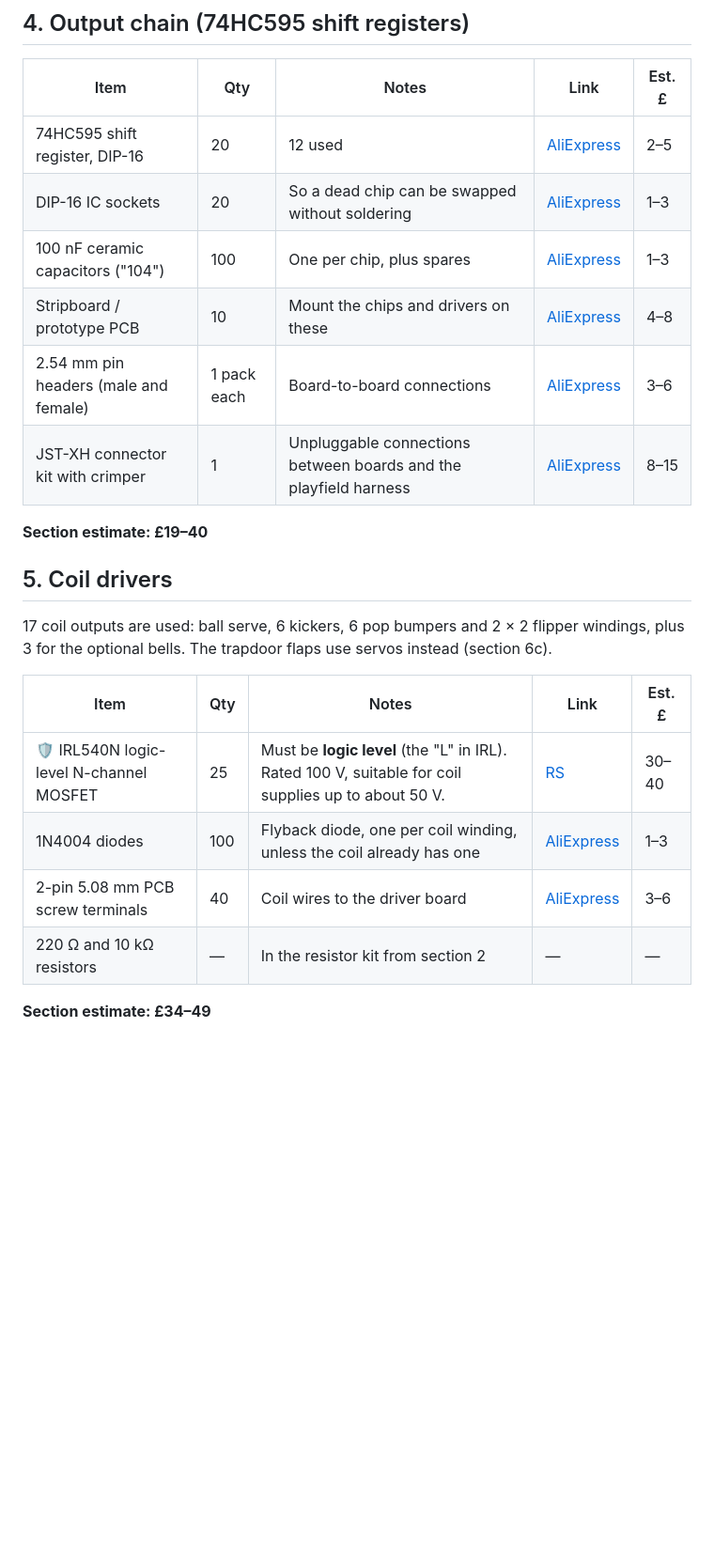
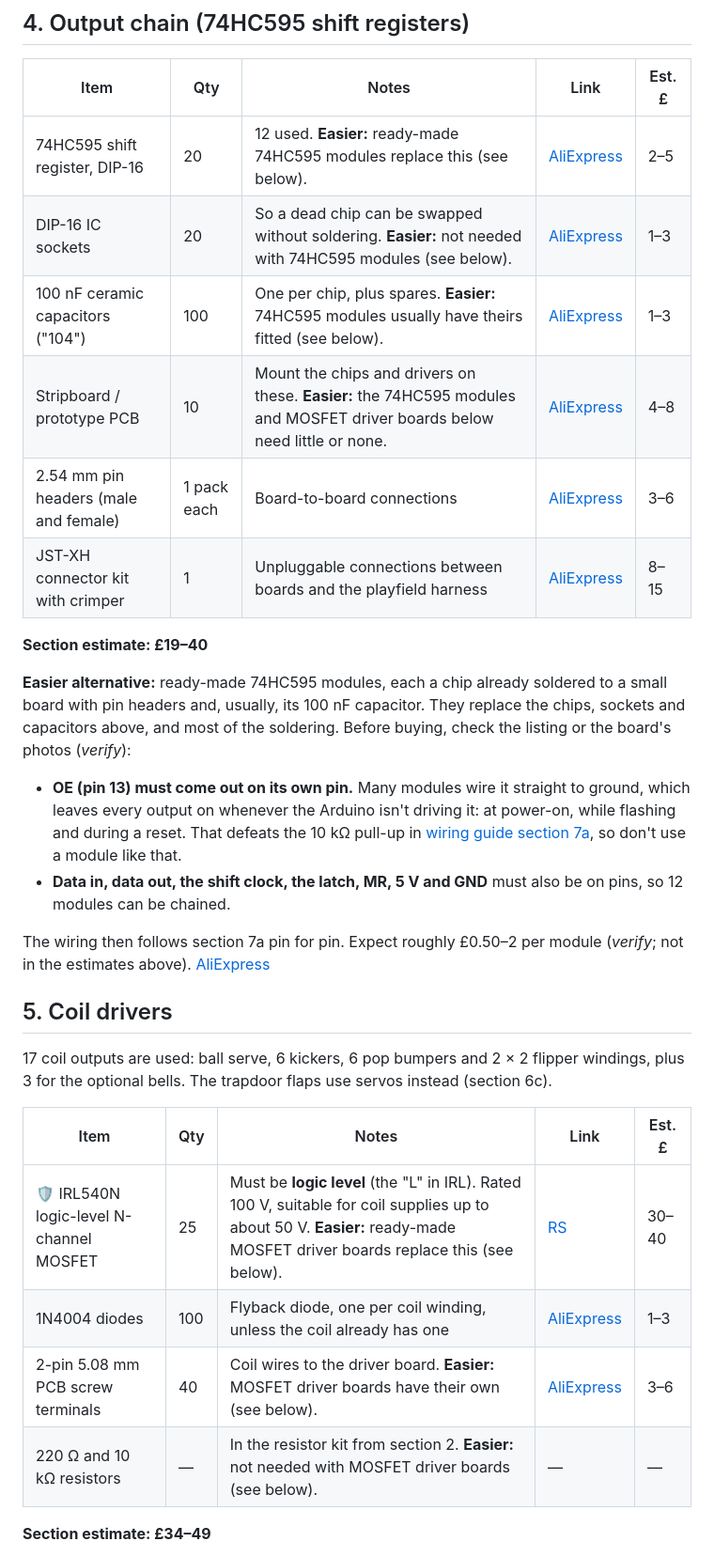
Before and after one commit to robhannan/fun-house-pinball, a Markdown page: docs/shopping-list.md, the part around one of its changes. Shown at 94% size. Rendered like a GitHub page; blank space fills up the shorter version.

Commit message:
Call out the easier, less-soldering alternatives in the shopping list
Each part that a ready-made alternative replaces now says so in its notes,
pointing to a paragraph under its section:

- an assembled Mega screw-terminal shield, rather than a kit
- 74HC595 modules, for the chips, sockets and capacitors (new). They must
  bring OE out on its own pin; many tie it to ground, which would defeat the
  pull-up that keeps the outputs off at power-on and while flashing.
- MOSFET driver boards, for the MOSFETs, resistors and screw terminals. They
  now also have to be active high, so the coils are off when the 74HC595
  outputs are.

Item names are unchanged, so the parts tracker's saved counts still match.

Co-Authored-By: Claude Opus 5.5 <noreply@anthropic.com>

```diff
--- a/docs/shopping-list.md
+++ b/docs/shopping-list.md
@@ -106,14 +106,31 @@ The map has 25 matrix switches, including the three trapdoors in the
 
 | Item | Qty | Notes | Link | Est. £ |
 |---|---|---|---|---|
-| 74HC595 shift register, DIP-16 | 20 | 12 used | [AliExpress](https://www.aliexpress.com/w/wholesale-74hc595-dip16.html) | 2–5 |
-| DIP-16 IC sockets | 20 | So a dead chip can be swapped without soldering | [AliExpress](https://www.aliexpress.com/w/wholesale-dip16-ic-socket.html) | 1–3 |
-| 100 nF ceramic capacitors ("104") | 100 | One per chip, plus spares | [AliExpress](https://www.aliexpress.com/w/wholesale-100nf-ceramic-capacitor-104.html) | 1–3 |
-| Stripboard / prototype PCB | 10 | Mount the chips and drivers on these | [AliExpress](https://www.aliexpress.com/w/wholesale-stripboard-prototype-pcb.html) | 4–8 |
+| 74HC595 shift register, DIP-16 | 20 | 12 used. **Easier:** ready-made 74HC595 modules replace this (see below). | [AliExpress](https://www.aliexpress.com/w/wholesale-74hc595-dip16.html) | 2–5 |
+| DIP-16 IC sockets | 20 | So a dead chip can be swapped without soldering. **Easier:** not needed with 74HC595 modules (see below). | [AliExpress](https://www.aliexpress.com/w/wholesale-dip16-ic-socket.html) | 1–3 |
+| 100 nF ceramic capacitors ("104") | 100 | One per chip, plus spares. **Easier:** 74HC595 modules usually have theirs fitted (see below). | [AliExpress](https://www.aliexpress.com/w/wholesale-100nf-ceramic-capacitor-104.html) | 1–3 |
+| Stripboard / prototype PCB | 10 | Mount the chips and drivers on these. **Easier:** the 74HC595 modules and MOSFET driver boards below need little or none. | [AliExpress](https://www.aliexpress.com/w/wholesale-stripboard-prototype-pcb.html) | 4–8 |
 | 2.54 mm pin headers (male and female) | 1 pack each | Board-to-board connections | [AliExpress](https://www.aliexpress.com/w/wholesale-2.54mm-pin-header.html) | 3–6 |
 | JST-XH connector kit with crimper | 1 | Unpluggable connections between boards and the playfield harness | [AliExpress](https://www.aliexpress.com/w/wholesale-jst-xh-connector-kit-crimper.html) | 8–15 |
 
 **Section estimate: £19–40**
+
+**Easier alternative:** ready-made 74HC595 modules, each a chip already
+soldered to a small board with pin headers and, usually, its 100 nF capacitor.
+They replace the chips, sockets and capacitors above, and most of the
+soldering. Before buying, check the listing or the board's photos (*verify*):
+
+- **OE (pin 13) must come out on its own pin.** Many modules wire it straight
+  to ground, which leaves every output on whenever the Arduino isn't driving
+  it: at power-on, while flashing and during a reset. That defeats the 10 kΩ
+  pull-up in [wiring guide section 7a](wiring-guide.md#7a-the-74hc595-chain),
+  so don't use a module like that.
+- **Data in, data out, the shift clock, the latch, MR, 5 V and GND** must also
+  be on pins, so 12 modules can be chained.
+
+The wiring then follows section 7a pin for pin. Expect roughly £0.50–2 per
+module (*verify*; not in the estimates above).
+[AliExpress](https://www.aliexpress.com/w/wholesale-74hc595-module.html)
 
 ## 5. Coil drivers
 
@@ -123,10 +140,10 @@ instead (section 6c).
 
 | Item | Qty | Notes | Link | Est. £ |
 |---|---|---|---|---|
-| 🛡️ IRL540N logic-level N-channel MOSFET | 25 | Must be **logic level** (the "L" in IRL). Rated 100 V, suitable for coil supplies up to about 50 V. | [RS](https://uk.rs-online.com/web/c/?searchTerm=IRL540NPBF) | 30–40 |
+| 🛡️ IRL540N logic-level N-channel MOSFET | 25 | Must be **logic level** (the "L" in IRL). Rated 100 V, suitable for coil supplies up to about 50 V. **Easier:** ready-made MOSFET driver boards replace this (see below). | [RS](https://uk.rs-online.com/web/c/?searchTerm=IRL540NPBF) | 30–40 |
 | 1N4004 diodes | 100 | Flyback diode, one per coil winding, unless the coil already has one | [AliExpress](https://www.aliexpress.com/w/wholesale-1n4004-diode.html) | 1–3 |
-| 2-pin 5.08 mm PCB screw terminals | 40 | Coil wires to the driver board | [AliExpress](https://www.aliexpress.com/w/wholesale-5.08mm-pcb-screw-terminal-2-pin.html) | 3–6 |
-| 220 Ω and 10 kΩ resistors | — | In the resistor kit from section 2 | — | — |
+| 2-pin 5.08 mm PCB screw terminals | 40 | Coil wires to the driver board. **Easier:** MOSFET driver boards have their own (see below). | [AliExpress](https://www.aliexpress.com/w/wholesale-5.08mm-pcb-screw-terminal-2-pin.html) | 3–6 |
+| 220 Ω and 10 kΩ resistors | — | In the resistor kit from section 2. **Easier:** not needed with MOSFET driver boards (see below). | — | — |
 
 **Section estimate: £34–49**
 
```
Also changed, not shown: other parts of docs/shopping-list.md (+12 -4 lines).
